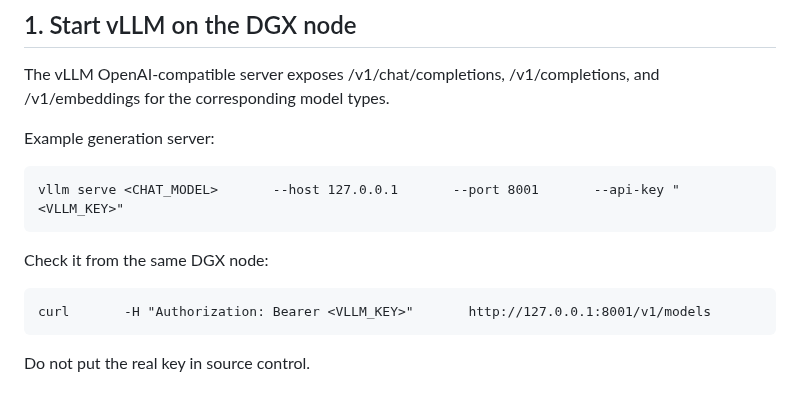
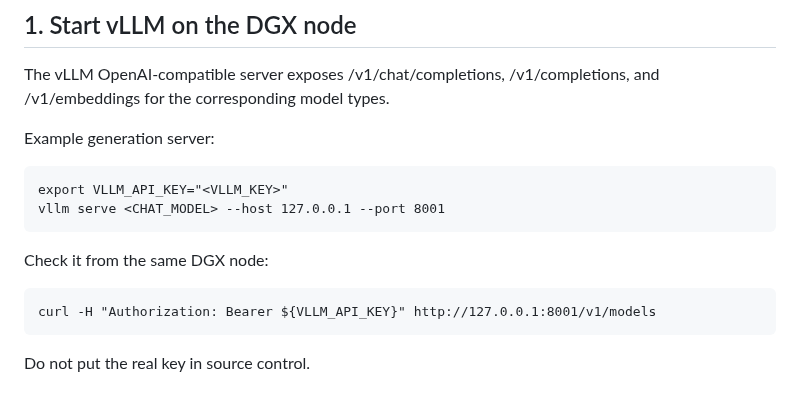
Before and after one commit to SpryzenHell/enterprise_graphrag, a Markdown page: docs/HPC_VLLM.md, the part around the change. Drawn GitHub-style.

Commit message:
docs(hpc): prefer environment variables for provider keys

```diff
--- a/docs/HPC_VLLM.md
+++ b/docs/HPC_VLLM.md
@@ -38,11 +38,12 @@ The vLLM OpenAI-compatible server exposes /v1/chat/completions, /v1/completions,
 
 Example generation server:
 
-    vllm serve <CHAT_MODEL>       --host 127.0.0.1       --port 8001       --api-key "<VLLM_KEY>"
+    export VLLM_API_KEY="<VLLM_KEY>"
+    vllm serve <CHAT_MODEL> --host 127.0.0.1 --port 8001
 
 Check it from the same DGX node:
 
-    curl       -H "Authorization: Bearer <VLLM_KEY>"       http://127.0.0.1:8001/v1/models
+    curl -H "Authorization: Bearer ${VLLM_API_KEY}" http://127.0.0.1:8001/v1/models
 
 Do not put the real key in source control.
 
```
